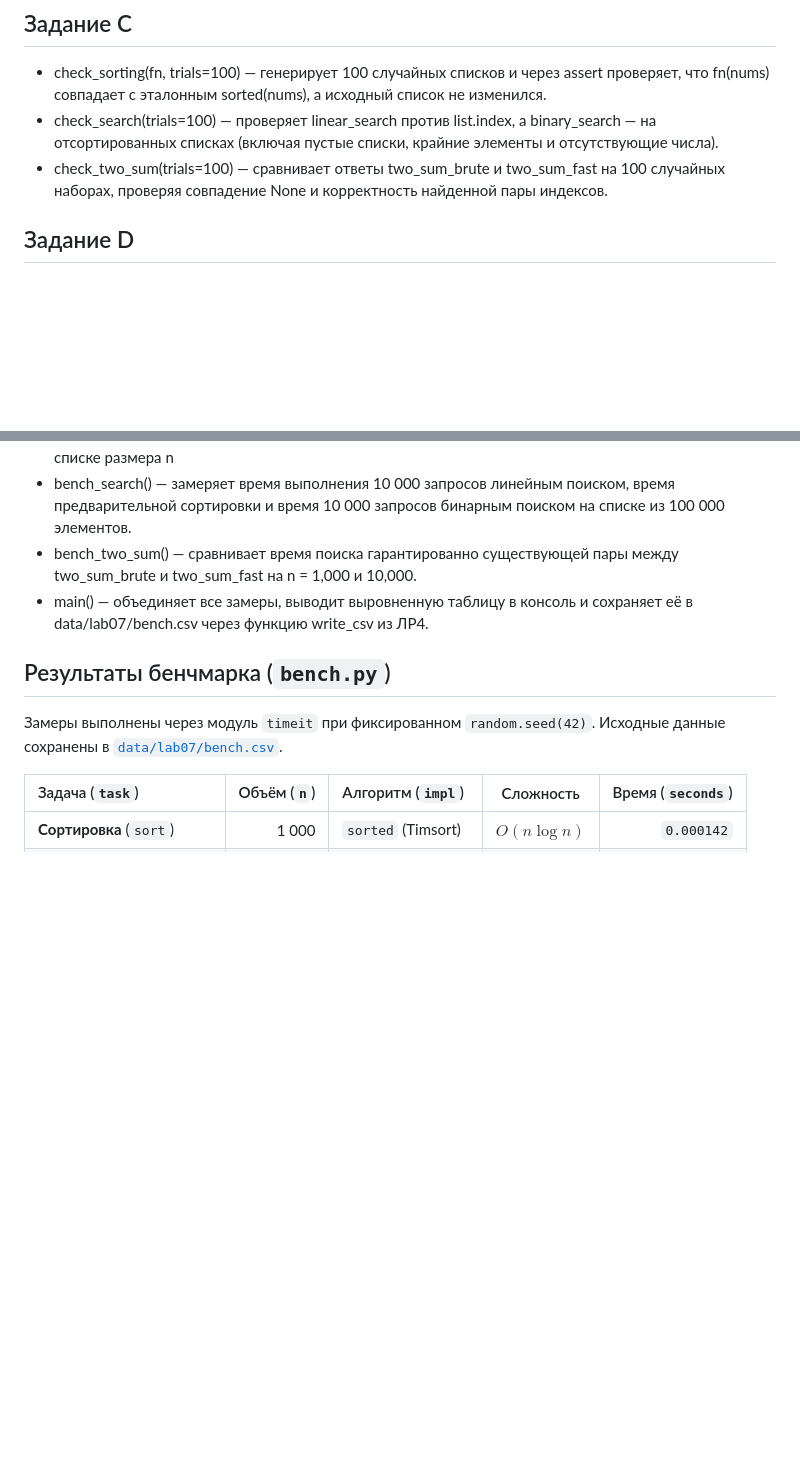
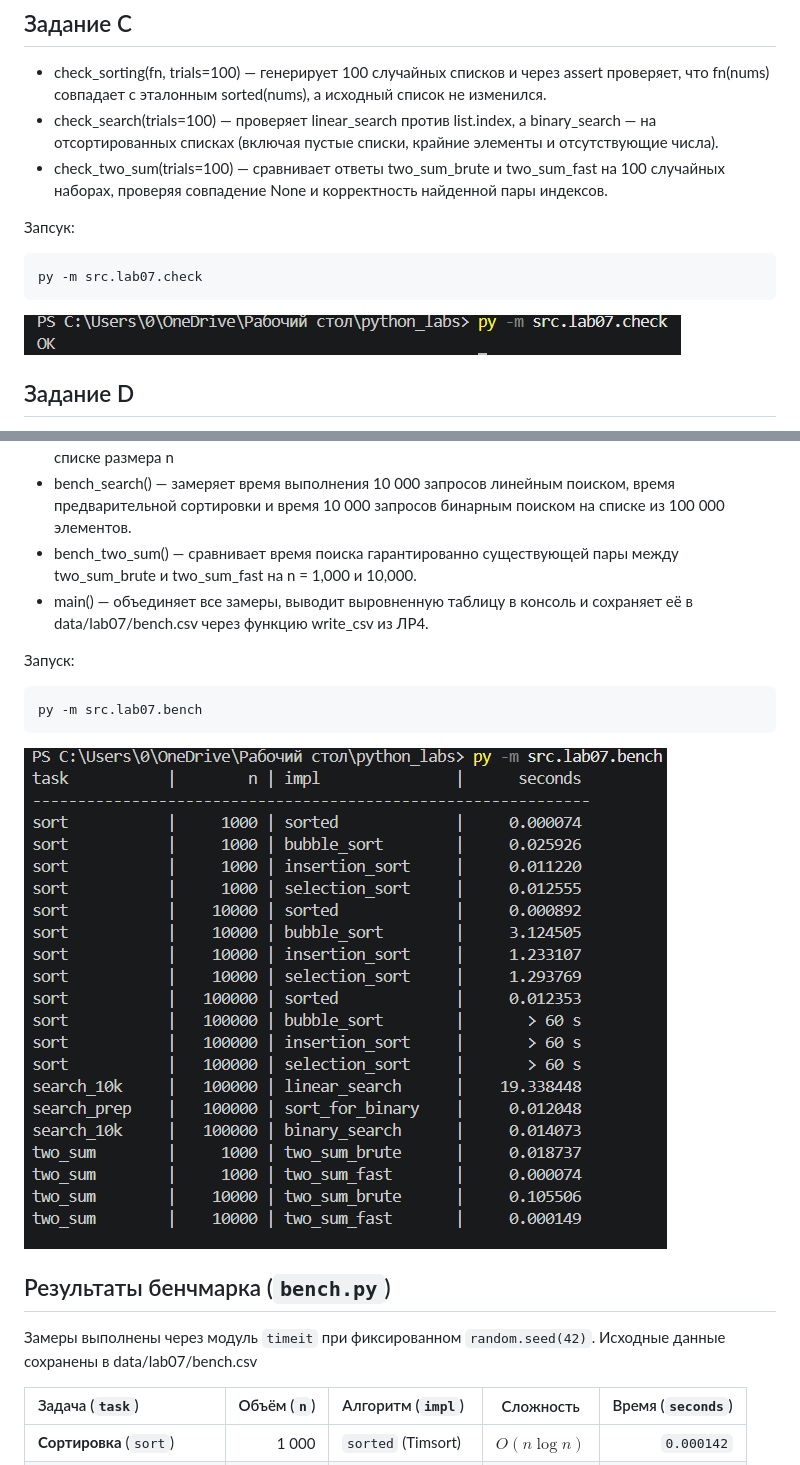
Before and after one commit to yasroslava-bogatkova/python_labs, a Markdown page: src/lab07/README.md, 2 parts joined by grey strips. Drawn GitHub-style; pictures changed too: images/lab07/bench_results.png (added), images/lab07/check_results.png (added); blank space fills up the shorter version.

````diff
--- a/src/lab07/README.md
+++ b/src/lab07/README.md
@@ -15,6 +15,12 @@
 - check_search(trials=100) — проверяет linear_search против list.index, а binary_search — на отсортированных списках (включая пустые списки, крайние элементы и отсутствующие числа).
 - check_two_sum(trials=100) — сравнивает ответы two_sum_brute и two_sum_fast на 100 случайных наборах, проверяя совпадение None и корректность найденной пары индексов.
 
+Запсук:
+``` bash
+py -m src.lab07.check
+```
+![](/images/lab07/check_results.png)
+
 ## Задание D
 - read_numbers(path) — читает столбец "value" из CSV-файла и возвращает список целых чисел.
 - get_data(n) — загружает тестовый набор из файла через read_numbers или генерирует случайный список из n чисел, если файла нет.
@@ -23,9 +29,16 @@
 - bench_two_sum() — сравнивает время поиска гарантированно существующей пары между two_sum_brute и two_sum_fast на n = 1,000 и 10,000.
 - main() — объединяет все замеры, выводит выровненную таблицу в консоль и сохраняет её в data/lab07/bench.csv через функцию write_csv из ЛР4.
 
+Запуск:
+``` bash
+py -m src.lab07.bench
+```
+![](/images/lab07/bench_results.png)
+
+
 ## Результаты бенчмарка (`bench.py`)
 
-Замеры выполнены через модуль `timeit` при фиксированном `random.seed(42)`. Исходные данные сохранены в [`data/lab07/bench.csv`](../data/lab07/bench.csv).
+Замеры выполнены через модуль `timeit` при фиксированном `random.seed(42)`. Исходные данные сохранены в data/lab07/bench.csv
 
 | Задача (`task`) | Объём (`n`) | Алгоритм (`impl`) | Сложность | Время (`seconds`) |
 | :--- | ---: | :--- | :---: | ---: |
````
Also changed, not shown: 5 other files.
